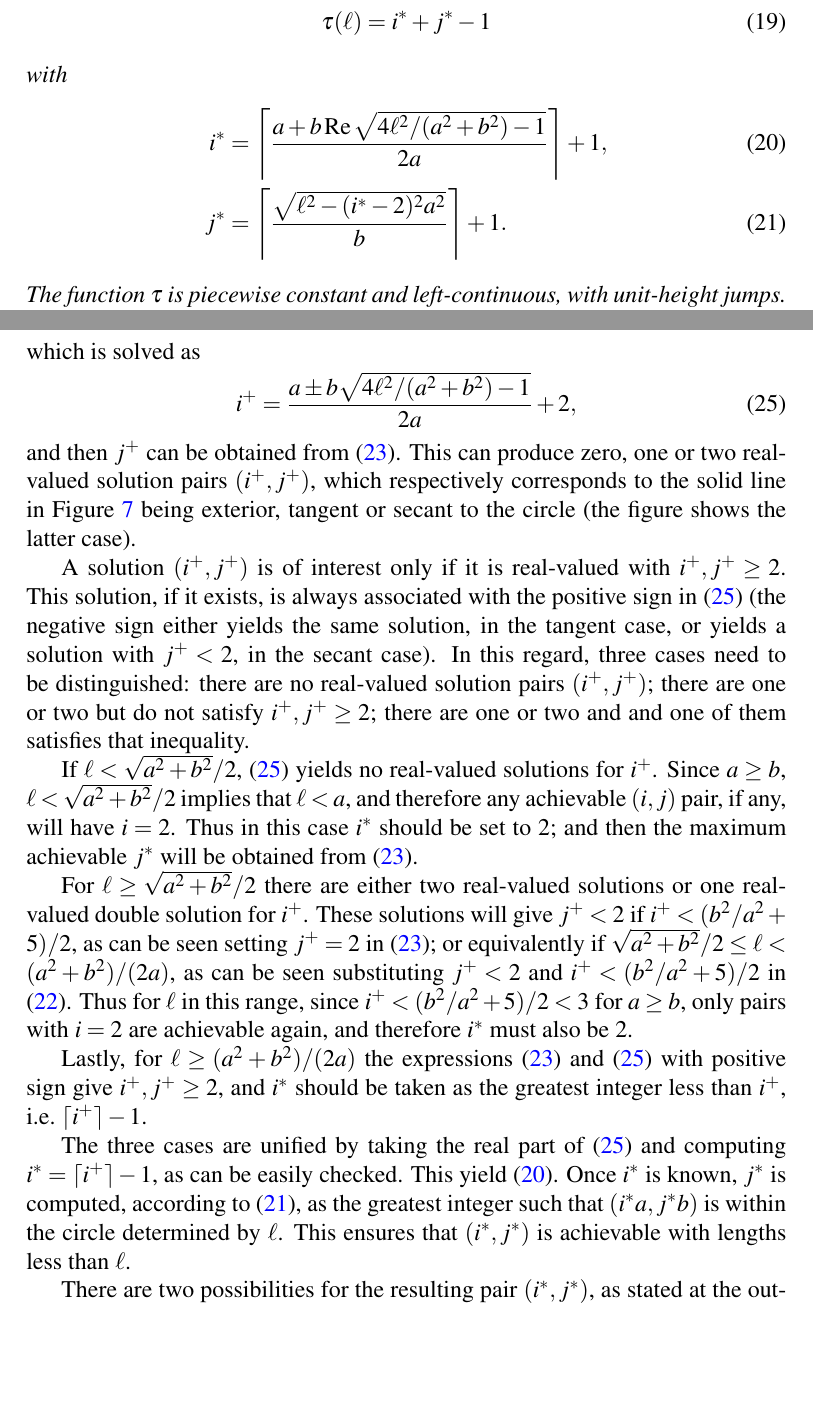
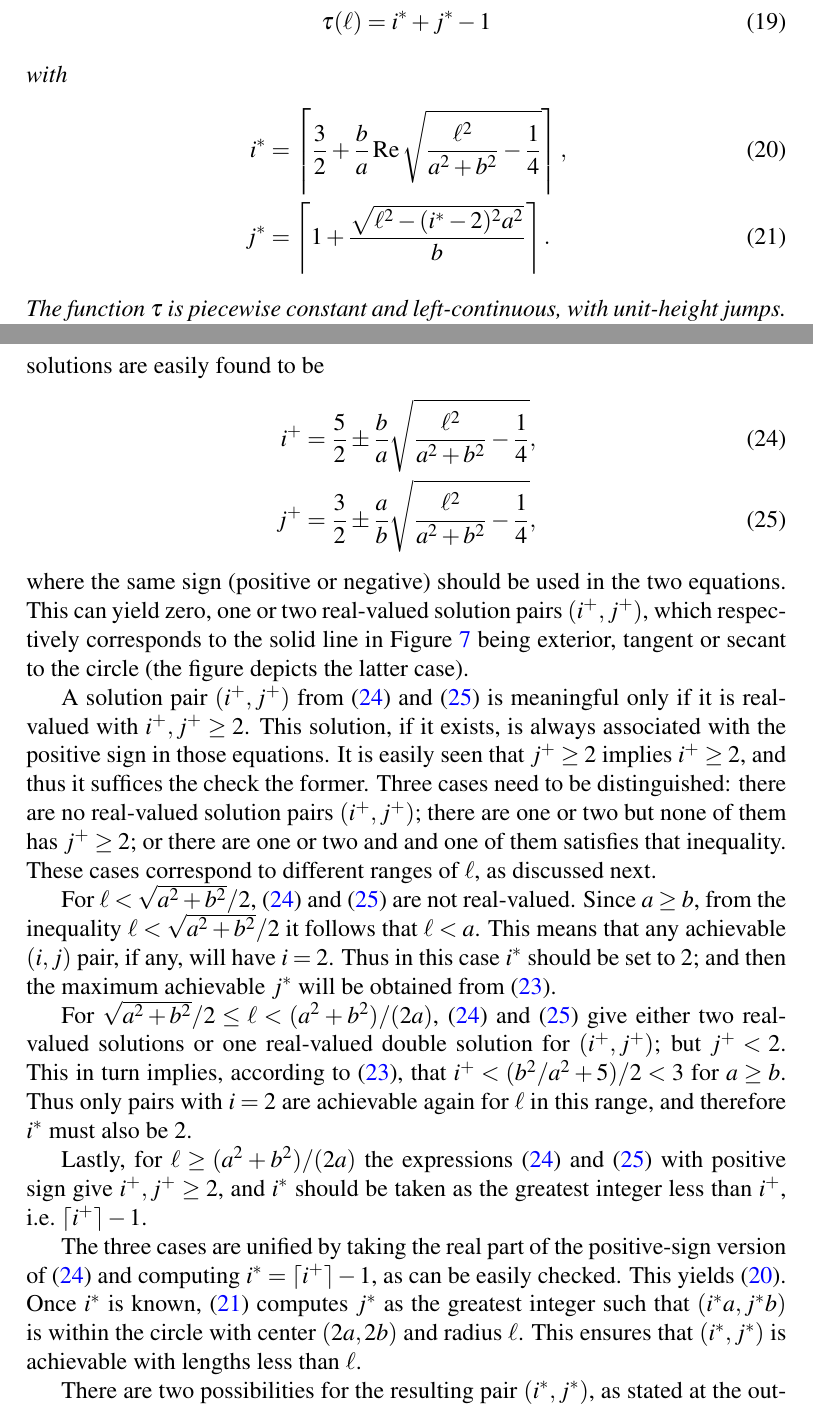
Before and after one commit to lmendo/Segments-and-grids, a LaTeX paper (paper.tex): two parts of pages 11 and 13 of 33, joined at a grey line, cut so that both start at the same text, the shorter picture padded with empty space. Compiled offline with pdfLaTeX.

Commit message:
... better now

```diff
--- a/paper.tex
+++ b/paper.tex
@@ -411,9 +411,9 @@ For $a, b \in \mathbb R^+$, $a \geq b$ and $\len \in \mathbb R^+$,
 with
 \begin{align}
 \label{eq: theo: funt, form; i}
-\isoli &= \left\lceil \frac{a + b \Re \sqrt{4\len^2/(a^2+b^2)-1}}{2a} \right\rceil + 1, \\
+\isoli &= \left\lceil \frac 3 2 + \frac b a \Re \sqrt{\frac{\len^2}{a^2+b^2}-\frac 1 4} \right\rceil, \\
 \label{eq: theo: funt, form; j}
-\jsoli &= \left\lceil \frac{\sqrt{\len^2-(\isoli-2)^2a^2}}{b} \right\rceil + 1.
+\jsoli &= \left\lceil 1 + \frac{\sqrt{\len^2-(\isoli-2)^2a^2}}{b} \right\rceil.
 \end{align}
 The function $\funt$ is piecewise constant and left-continuous, with unit-height jumps. A jump occurs at $\len$ if and only if $\len = \funl(\tiles)$ for some $\tiles \in \mathbb N$, $\tiles \geq 4$; and then $\funt(\len) = \tiles-1$, $\lim_{h \rightarrow 0+} \funt(\len+h) = \tiles$.
 \end{theorem}
@@ -455,19 +450,21 @@ Substituting \eqref{eq: icont jcont 2} into \eqref{eq: icont jcont 1} gives a qu
-which is solved as
-\begin{equation}
-\label{eq: icont jcont 3}
-\isolr = \frac{a \pm b \sqrt{4\len^2/(a^2+b^2)-1}}{2a} + 2,
-\end{equation}
-and then $\jsolr$ can be obtained from \eqref{eq: icont jcont 2}. This can produce zero, one or two real-valued solution pairs $(\isolr, \jsolr)$, which respectively corresponds to the solid line in Figure~\ref{fig: ijLS_1p35_detail} being exterior, tangent or secant to the circle (the figure shows the latter case).
+Expressing these equations in terms of new variables $\isolr-5/2$ and $\jsolr-3/2$, the solutions are easily found to be
+\begin{align}
+\label{eq: isolr sol}
+\isolr &= \frac 5 2 \pm \frac b a \sqrt{\frac{\len^2}{a^2+b^2} - \frac 1 4}, \\
+\label{eq: jsolr sol}
+\jsolr &= \frac 3 2 \pm \frac a b \sqrt{\frac{\len^2}{a^2+b^2} - \frac 1 4},
+\end{align}
+where the same sign (positive or negative) should be used in the two equations. This can yield zero, one or two real-valued solution pairs $(\isolr, \jsolr)$, which respectively corresponds to the solid line in Figure~\ref{fig: ijLS_1p35_detail} being exterior, tangent or secant to the circle (the figure depicts the latter case).
 
-A solution $(\isolr, \jsolr)$ is of interest only if it is real-valued with $\isolr, \jsolr \geq 2$. This solution, if it exists, is always associated with the positive sign in \eqref{eq: icont jcont 3} (the negative sign either yields the same solution, in the tangent case, or yields a solution with $\jsolr < 2$, in the secant case). In this regard, three cases need to be distinguished: there are no real-valued solution pairs $(\isolr, \jsolr)$; there are one or two but do not satisfy $\isolr, \jsolr \geq 2$; there are one or two and and one of them satisfies that inequality.
+A solution pair $(\isolr, \jsolr)$ from \eqref{eq: isolr sol} and \eqref{eq: jsolr sol} is meaningful only if it is real-valued with $\isolr, \jsolr \geq 2$. This solution, if it exists, is always associated with the positive sign in those equations. It is easily seen that $\jsolr \geq 2$ implies $\isolr \geq 2$, and thus it suffices the check the former. Three cases need to be distinguished: there are no real-valued solution pairs $(\isolr, \jsolr)$; there are one or two but none of them has $\jsolr \geq 2$; or there are one or two and and one of them satisfies that inequality. These cases correspond to different ranges of $\len$, as discussed next.
 
-If $\len < \sqrt{a^2+b^2}/2$, \eqref{eq: icont jcont 3} yields no real-valued solutions for $\isolr$. Since $a \geq b$, $\len < \sqrt{a^2+b^2}/2$ implies that $\len < a$, and therefore any achievable $(i,j)$ pair, if any, will have $i=2$. Thus in this case $\isoli$ should be set to $2$; and then the maximum achievable $\jsoli$ will be obtained from \eqref{eq: icont jcont 2}.
+For $\len < \sqrt{a^2+b^2}/2$, \eqref{eq: isolr sol} and \eqref{eq: jsolr sol} are not real-valued. Since $a \geq b$, from the inequality $\len < \sqrt{a^2+b^2}/2$ it follows that $\len < a$. This means that any achievable $(i,j)$ pair, if any, will have $i=2$. Thus in this case $\isoli$ should be set to $2$; and then the maximum achievable $\jsoli$ will be obtained from \eqref{eq: icont jcont 2}.
 
-For $\len \geq \sqrt{a^2+b^2}/2$ there are either two real-valued solutions or one real-valued double solution for $\isolr$. These solutions will give $\jsolr < 2$ if $\isolr < (b^2/a^2+5)/2$, as can be seen setting $\jsolr=2$ in \eqref{eq: icont jcont 2}; or equivalently if $\sqrt{a^2+b^2}/2 \leq \len < (a^2+b^2) / (2a)$, as can be seen substituting $\jsolr < 2$ and $\isolr < (b^2/a^2+5)/2$ in \eqref{eq: icont jcont 1}. Thus for $\len$ in this range, since $\isolr < (b^2/a^2+5)/2 < 3$ for $a \geq b$, only pairs with $i=2$ are achievable again, and therefore $\isoli$ must also be $2$.
+For $\sqrt{a^2+b^2}/2 \leq \len < (a^2+b^2) / (2a)$, \eqref{eq: isolr sol} and \eqref{eq: jsolr sol} give either two real-valued solutions or one real-valued double solution for $(\isolr, \jsolr)$; but $\jsolr < 2$. This in turn implies, according to \eqref{eq: icont jcont 2}, that $\isolr < (b^2/a^2+5)/2 < 3$ for $a \geq b$. Thus only pairs with $i=2$ are achievable again for $\len$ in this range, and therefore $\isoli$ must also be $2$.
 
-Lastly, for $\len \geq (a^2+b^2) / (2a)$ the expressions \eqref{eq: icont jcont 2} and \eqref{eq: icont jcont 3} with positive sign give $\isolr, \jsolr \geq 2$, and $\isoli$ should be taken as the greatest integer less than $\isolr$, i.e.~$\lceil \isolr \rceil-1$.
+Lastly, for $\len \geq (a^2+b^2) / (2a)$ the expressions \eqref{eq: isolr sol} and \eqref{eq: jsolr sol} with positive sign give $\isolr, \jsolr \geq 2$, and $\isoli$ should be taken as the greatest integer less than $\isolr$, i.e.~$\lceil \isolr \rceil-1$.
 
-The three cases are unified by taking the real part of \eqref{eq: icont jcont 3} and computing $\isoli = \lceil \isolr \rceil-1$, as can be easily checked. This yield \eqref{eq: theo: funt, form; i}. Once $\isoli$ is known, $\jsoli$ is computed, according to \eqref{eq: theo: funt, form; j}, as the greatest integer such that $(\isoli a,\jsoli b)$ is within the circle determined by $\len$. This ensures that $(\isoli,\jsoli)$ is achievable with lengths less than $\len$.
+The three cases are unified by taking the real part of the positive-sign version of \eqref{eq: isolr sol} and computing $\isoli = \lceil \isolr \rceil-1$, as can be easily checked. This yields \eqref{eq: theo: funt, form; i}. Once $\isoli$ is known, \eqref{eq: theo: funt, form; j} computes $\jsoli$ as the greatest integer such that $(\isoli a,\jsoli b)$ is within the circle with center $(2a,2b)$ and radius $\len$. This ensures that $(\isoli,\jsoli)$ is achievable with lengths less than $\len$.
 
 There are two possibilities for the resulting pair $(\isoli,\jsoli)$, as stated at the outset. These are illustrated in Figures~\ref{fig: ijLS_1p35_detail_in} and \ref{fig: ijLS_1p35_detail_notin} respectively. The first possibility is that $(\isoli,\jsoli) \in \mss$ (Figure~\ref{fig: ijLS_1p35_detail_in}). Then, by construction  $(\isoli,\jsoli)$ maximizes $i+j-1$ among all achievable pairs of $\mss$, and is therefore optimal.
 
```
Also changed, not shown: paper.pdf, paper.tex (5 more changed lines).
